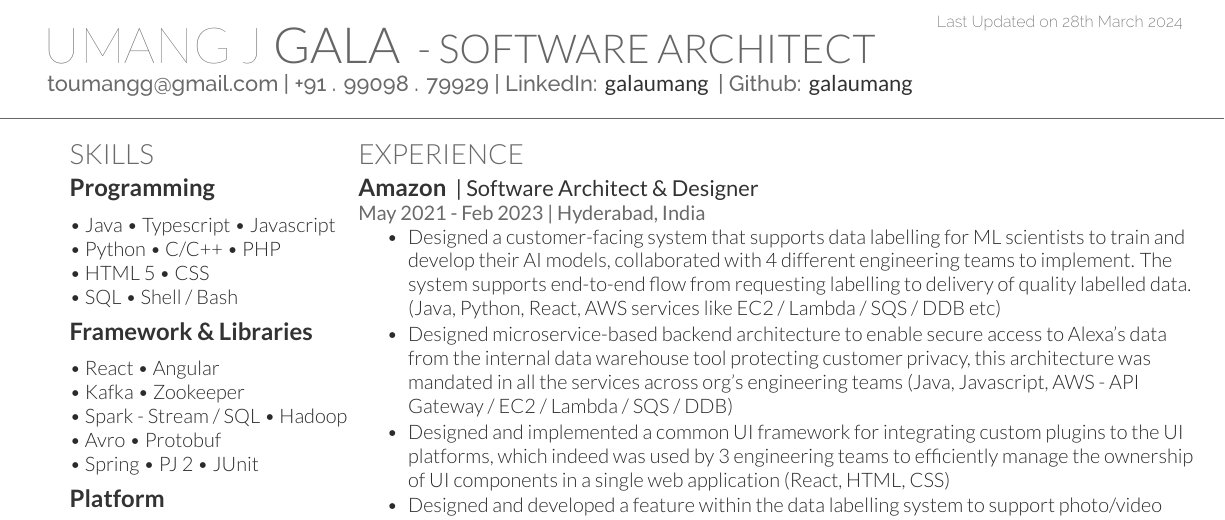
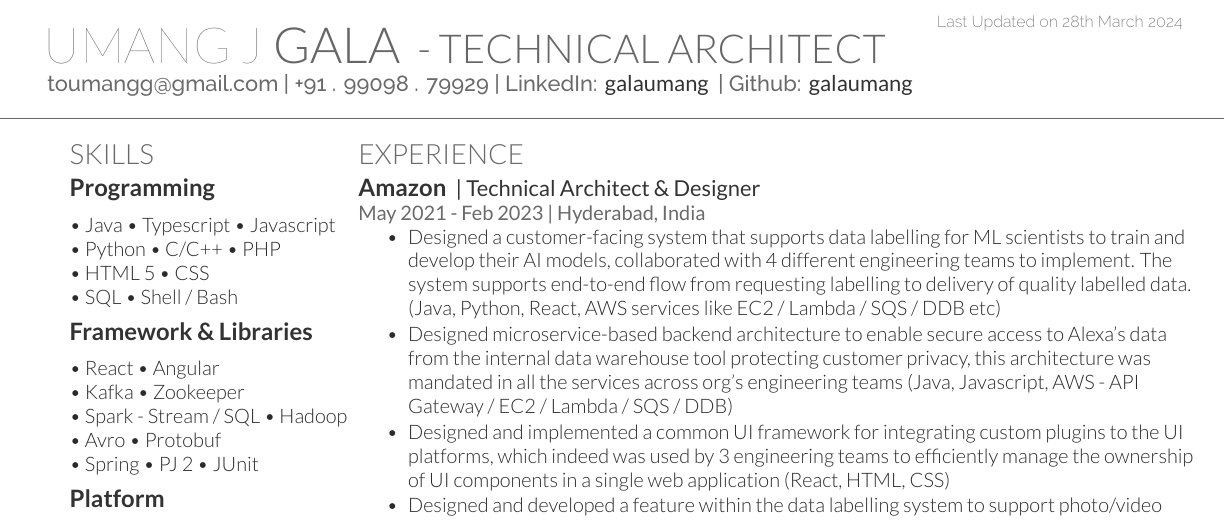
Before and after one commit to galaumang/resume, a LaTeX document (main.tex): part of page 1 of 2, cut so that both start at the same text. Compiled offline with XeLaTeX.

Commit message:
update the role title

```diff
--- a/main.tex
+++ b/main.tex
@@ -4,7 +4,7 @@
 \lastupdated
 
 %%%%%%%%%%%%%%%%%%          TITLE NAME      %%%%%%%%%%%%%%%%%%
-\namesection{UMANG J}{GALA} { - SOFTWARE ARCHITECT}
+\namesection{UMANG J}{GALA} { - TECHNICAL ARCHITECT}
 {\href{mailto:toumangg@gmail.com}{toumangg@gmail.com}  |  +91 . 99098 . 79929  |
 LinkedIn: \href{https://www.linkedin.com/in/galaumang}{\custombold{galaumang}} | Github: \href{https://github.com/galaumang}{\custombold{galaumang}}
 
@@ -115,7 +115,7 @@ Microsoft Azure Fundamentals\\
 
 
 \runsubsection{Amazon}
-\descript{| Software Architect \& Designer }
+\descript{| Technical Architect \& Designer }
 \location{May 2021 - Feb 2023 | Hyderabad, India}
 \vspace{\topsep} % Hacky fix for awkward extra vertical space
 \begin{tightemize}
```
Also changed, not shown: archive/umang_2024-03-28.pdf (added).
